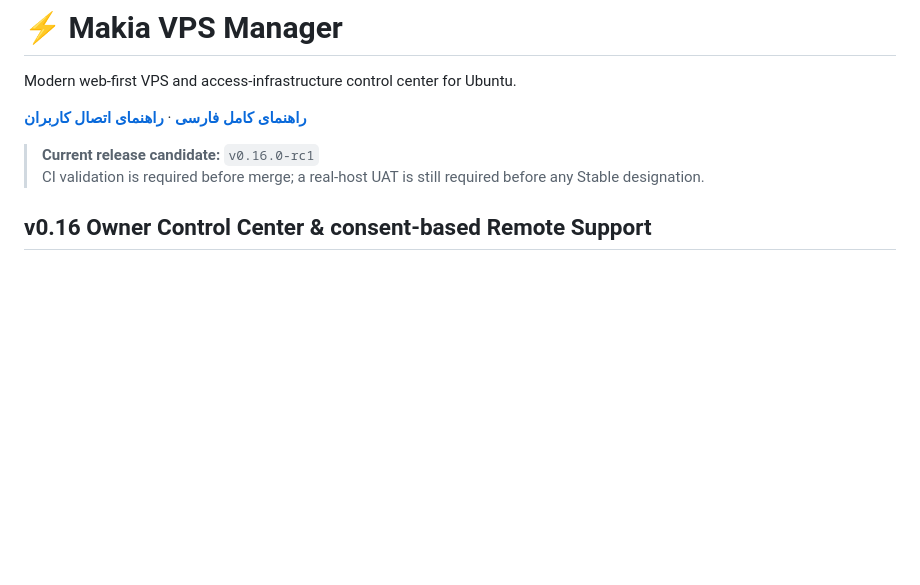
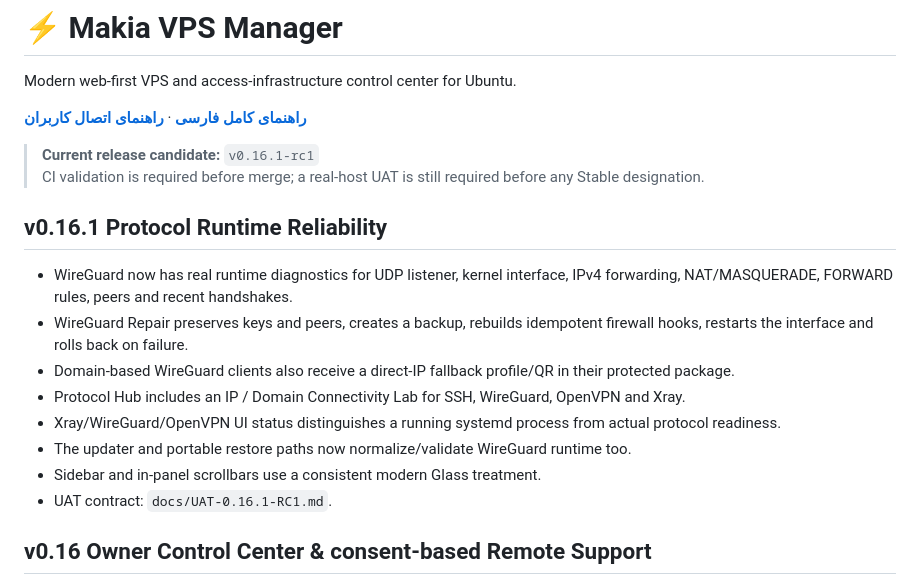
Before and after one commit to mahanneo/Dragon-VPS-Manager-NG, a Markdown page: README.md, the part around the change. GitHub-like rendering; blank space fills up the shorter version.

Commit message:
docs: describe v0.16.1 protocol runtime release

```diff
--- a/README.md
+++ b/README.md
@@ -4,8 +4,18 @@ Modern web-first VPS and access-infrastructure control center for Ubuntu.
 
 **[راهنمای کامل فارسی](README_FA.md)** · **[راهنمای اتصال کاربران](docs/CLIENT-GUIDE-FA.md)**
 
-> **Current release candidate:** `v0.16.0-rc1`
+> **Current release candidate:** `v0.16.1-rc1`
 > CI validation is required before merge; a real-host UAT is still required before any Stable designation.
+
+## v0.16.1 Protocol Runtime Reliability
+- WireGuard now has real runtime diagnostics for UDP listener, kernel interface, IPv4 forwarding, NAT/MASQUERADE, FORWARD rules, peers and recent handshakes.
+- WireGuard Repair preserves keys and peers, creates a backup, rebuilds idempotent firewall hooks, restarts the interface and rolls back on failure.
+- Domain-based WireGuard clients also receive a direct-IP fallback profile/QR in their protected package.
+- Protocol Hub includes an IP / Domain Connectivity Lab for SSH, WireGuard, OpenVPN and Xray.
+- Xray/WireGuard/OpenVPN UI status distinguishes a running systemd process from actual protocol readiness.
+- The updater and portable restore paths now normalize/validate WireGuard runtime too.
+- Sidebar and in-panel scrollbars use a consistent modern Glass treatment.
+- UAT contract: `docs/UAT-0.16.1-RC1.md`.
 
 ## v0.16 Owner Control Center & consent-based Remote Support
 - A separate Owner Control Center manages customers, installations, signed licenses, renewals, revocations, support tickets and owner audit history.
```
